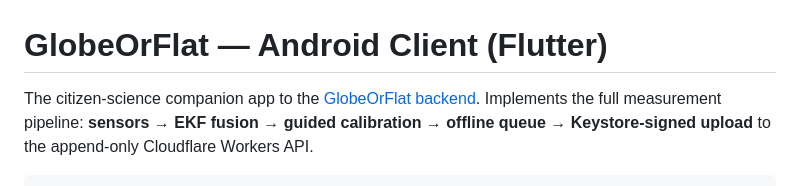
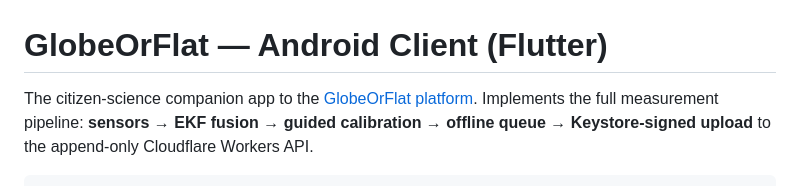
Before and after one commit to AndrexTheDev/GlobeOrFlat, a Markdown page: app/README.md, the part around the change. Rendered like a GitHub page.

Commit message:
docs: fix repo-root link in app/README (../README.md); release gate green
Final release verification (step 3):
- workflow consistency audit: both YAMLs parse, path triggers resolve,
  actions pinned, job deps + main-gates correct (13 checks)
- docs lint: all 8 relative markdown links resolve, 12 TOC anchors match
  GitHub 1:1 slug rule
- repo health: 14 commits linear, fsck clean, 6.4 MB pack, 105 tracked
  files, no secrets/keystores tracked
- full release gate re-run from a wiped sandbox: 81 checks green
  (web unit 1, pages readiness 18, smoke 15, edge audit+triggers 22,
  headless beta 30, live integration 12)

Co-authored-by: arena-agent <297053741+arena-agent@users.noreply.github.com>

```diff
--- a/app/README.md
+++ b/app/README.md
@@ -1,6 +1,6 @@
 # GlobeOrFlat — Android Client (Flutter)
 
-The citizen-science companion app to the [GlobeOrFlat backend](../../README.md).
+The citizen-science companion app to the [GlobeOrFlat platform](../README.md).
 Implements the full measurement pipeline: **sensors → EKF fusion → guided
 calibration → offline queue → Keystore-signed upload** to the append-only
 Cloudflare Workers API.
```
